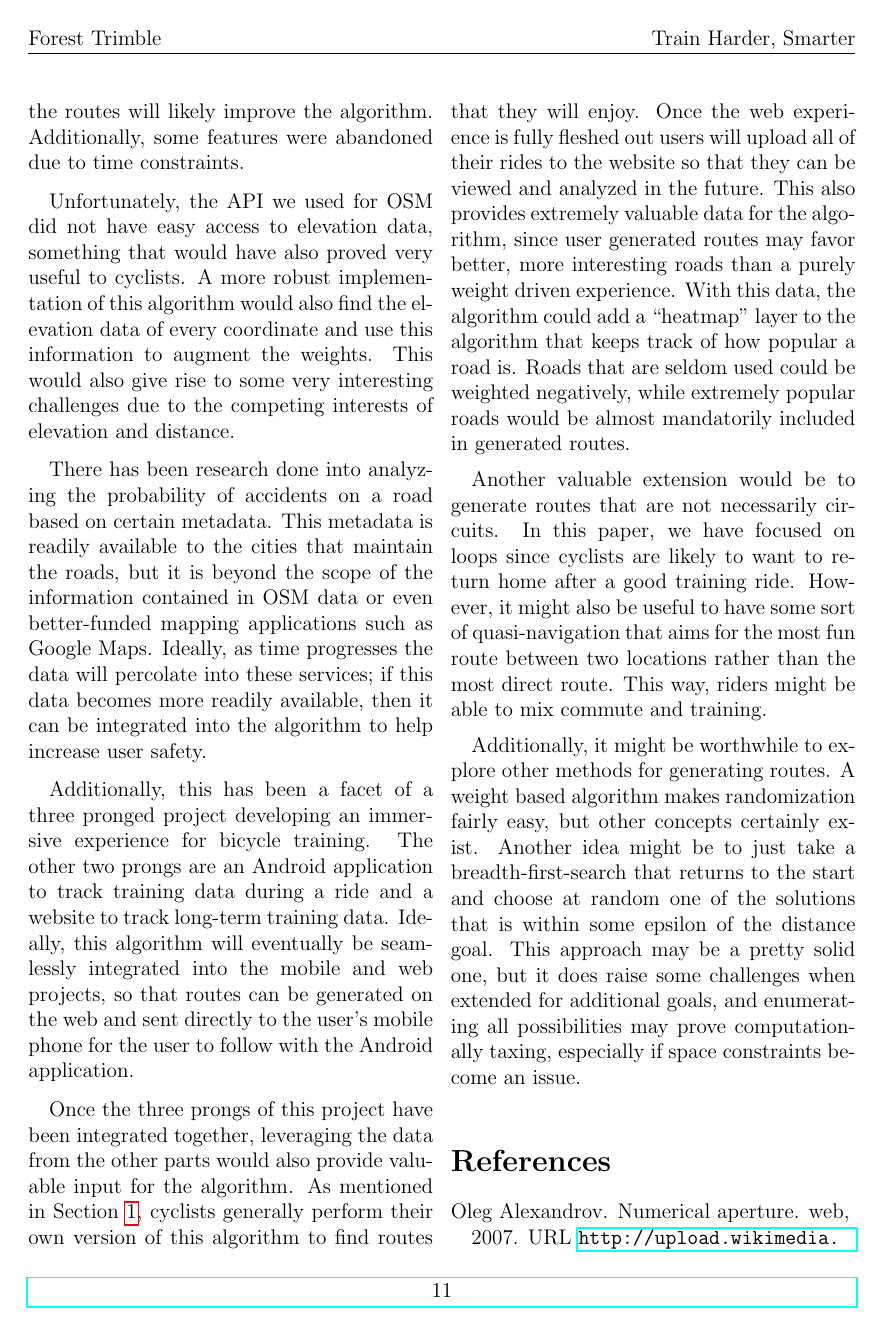
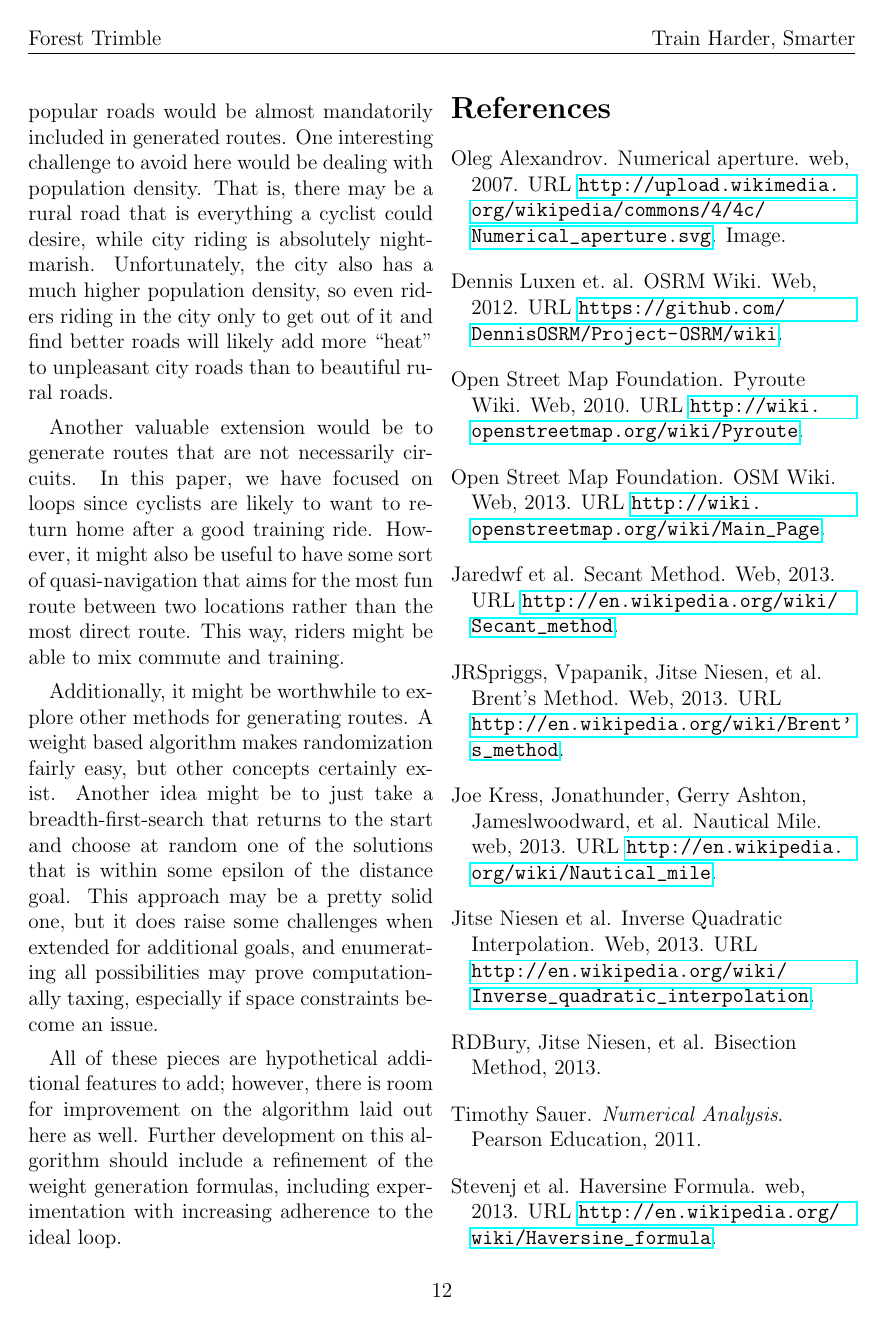
Before and after one commit to ftrimble/route-grower, a LaTeX paper (paper.tex): page 11 of 12 before the commit and page 12 of 13 after it. Compiled offline with pdfLaTeX.

Commit message:
Final commit before G's reading.

```diff
--- a/paper.tex
+++ b/paper.tex
@@ -751,7 +768,13 @@ may favor better, more interesting roads than a purely weight driven experience.
 With this data, the algorithm could add a ``heatmap'' layer to the algorithm
 that keeps track of how popular a road is. Roads that are seldom used could be
 weighted negatively, while extremely popular roads would be almost mandatorily
-included in generated routes.
+included in generated routes. One interesting challenge to avoid here would be
+dealing with population density. That is, there may be a rural road that is
+everything a cyclist could desire, while city riding is absolutely nightmarish.
+Unfortunately, the city also has a much higher population density, so even
+riders riding in the city only to get out of it and find better roads will
+likely add more ``heat'' to unpleasant city roads than to beautiful rural
+roads.
 
 Another valuable extension would be to generate routes that are not necessarily
 circuits. In this paper, we have focused on loops since cyclists are likely to
@@ -769,6 +792,12 @@ be a pretty solid one, but it does raise some challenges when extended for
 additional goals, and enumerating all possibilities may prove computationally
 taxing, especially if space constraints become an issue.
 
+All of these pieces are hypothetical additional features to add; however, there
+is room for improvement on the algorithm laid out here as well. Further
+development on this algorithm should include a refinement of the weight
+generation formulas, including experimentation with increasing adherence to the
+ideal loop.
+
 \bibliographystyle{plainnat}
 \raggedright
 \bibliography{paper}
```
Also changed, not shown: images/route.png (added), paper.tex (17 more changed lines), 1 other file.
